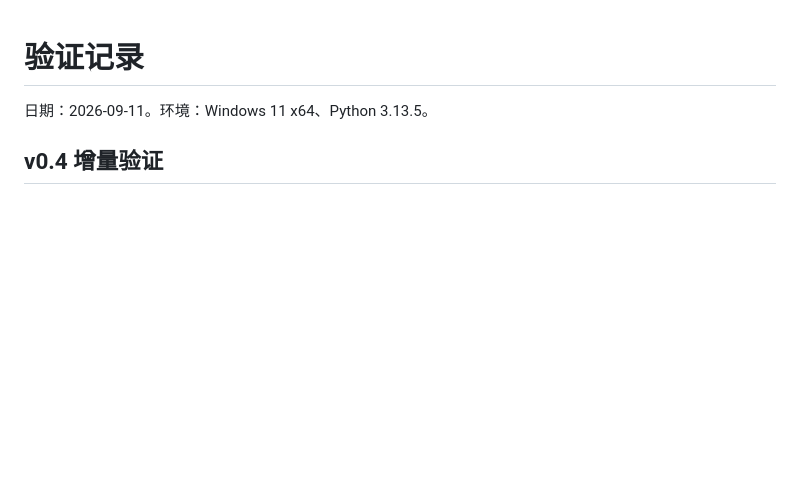
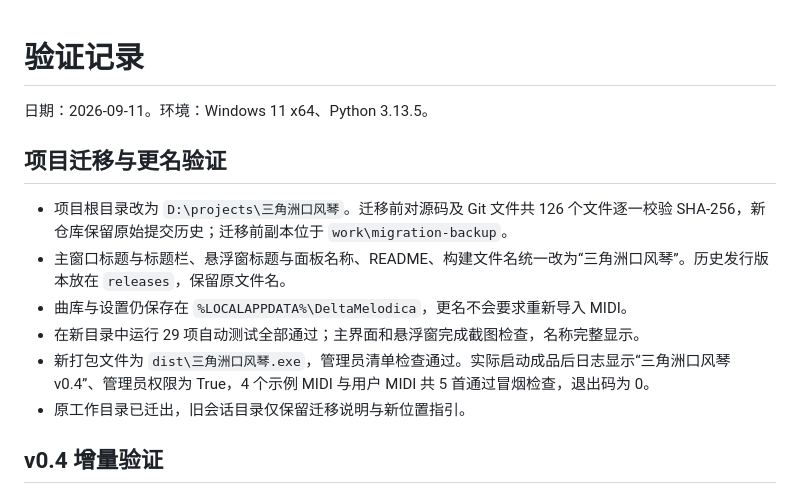
Before and after one commit to gujingyun/delta-melodica, a Markdown page: 验证记录.md, the part around the change. Rendered like a GitHub page; blank space fills up the shorter version.

Commit message:
记录三角洲口风琴迁移与发行验证

```diff
--- a/验证记录.md
+++ b/验证记录.md
@@ -1,6 +1,15 @@
 # 验证记录
 
 日期：2026-09-11。环境：Windows 11 x64、Python 3.13.5。
+
+## 项目迁移与更名验证
+
+- 项目根目录改为 `D:\projects\三角洲口风琴`。迁移前对源码及 Git 文件共 126 个文件逐一校验 SHA-256，新仓库保留原始提交历史；迁移前副本位于 `work\migration-backup`。
+- 主窗口标题与标题栏、悬浮窗标题与面板名称、README、构建文件名统一改为“三角洲口风琴”。历史发行版本放在 `releases`，保留原文件名。
+- 曲库与设置仍保存在 `%LOCALAPPDATA%\DeltaMelodica`，更名不会要求重新导入 MIDI。
+- 在新目录中运行 29 项自动测试全部通过；主界面和悬浮窗完成截图检查，名称完整显示。
+- 新打包文件为 `dist\三角洲口风琴.exe`，管理员清单检查通过。实际启动成品后日志显示“三角洲口风琴 v0.4”、管理员权限为 True，4 个示例 MIDI 与用户 MIDI 共 5 首通过冒烟检查，退出码为 0。
+- 原工作目录已迁出，旧会话目录仅保留迁移说明与新位置指引。
 
 ## v0.4 增量验证
 
```
